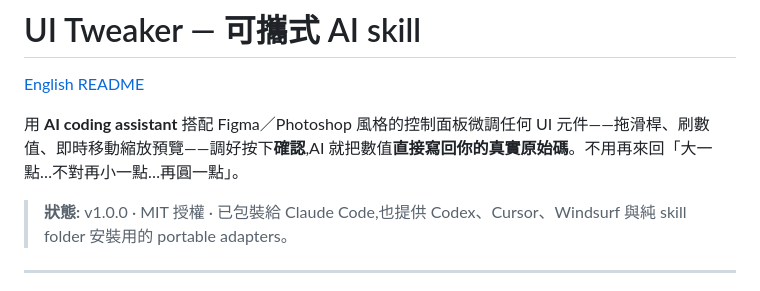
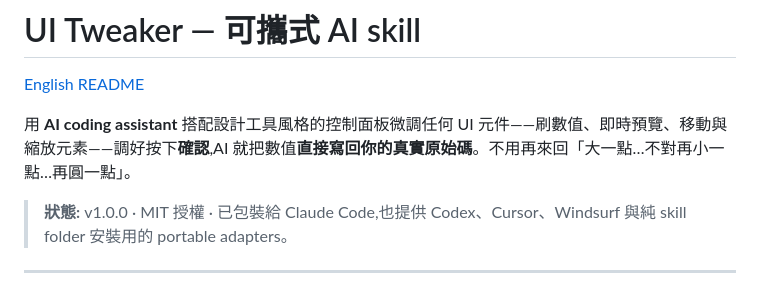
Before and after one commit to dhosruiasn/ui-tweaker-skill, a Markdown page: README.zh-TW.md, the part around the change. GitHub-like rendering.

Commit message:
Soften README design tool wording

```diff
--- a/README.zh-TW.md
+++ b/README.zh-TW.md
@@ -2,7 +2,7 @@
 
 [English README](./README.md)
 
-用 **AI coding assistant** 搭配 Figma／Photoshop 風格的控制面板微調任何 UI 元件——拖滑桿、刷數值、即時移動縮放預覽——調好按下**確認**,AI 就把數值**直接寫回你的真實原始碼**。不用再來回「大一點…不對再小一點…再圓一點」。
+用 **AI coding assistant** 搭配設計工具風格的控制面板微調任何 UI 元件——刷數值、即時預覽、移動與縮放元素——調好按下**確認**,AI 就把數值**直接寫回你的真實原始碼**。不用再來回「大一點…不對再小一點…再圓一點」。
 
 > **狀態:** v1.0.0 · MIT 授權 · 已包裝給 Claude Code,也提供 Codex、Cursor、Windsurf 與純 skill folder 安裝用的 portable adapters。
 
```
Also changed, not shown: README.md (+1 -1 lines).
